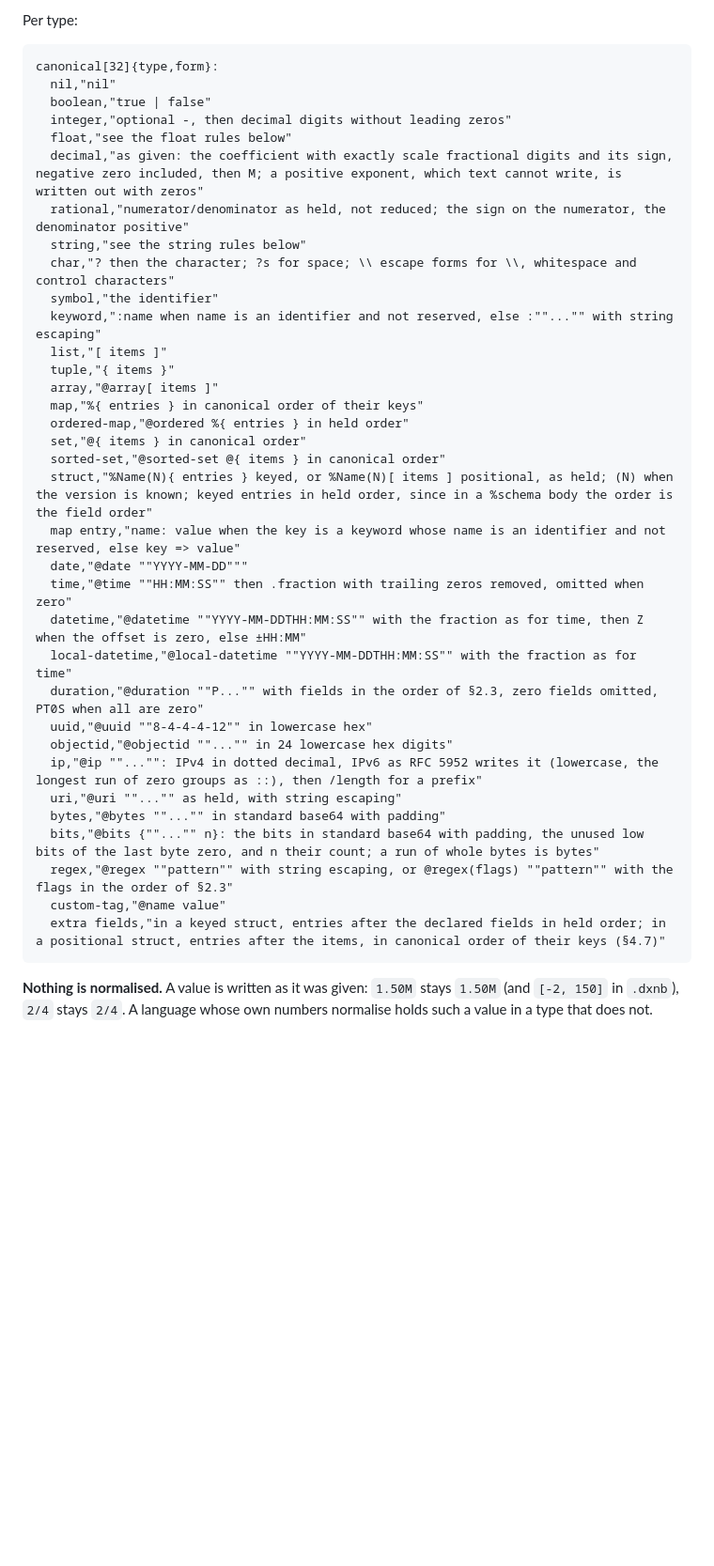
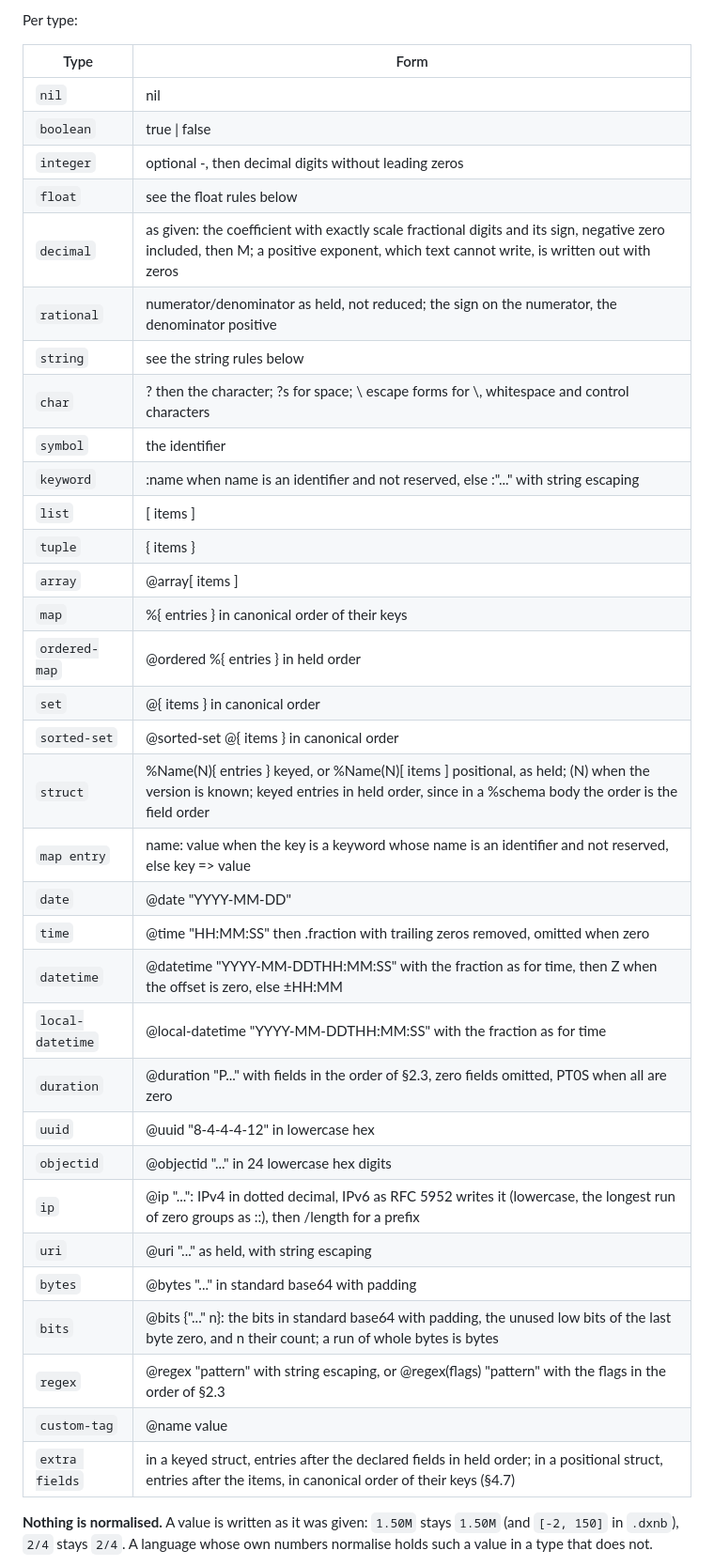
Before and after one commit to joetjen/dextrin, a Markdown page: guides/dxn/DXN.md, the part around one of its changes. Shown at 94% size. GitHub-like rendering; blank space fills up the shorter version.

````diff
--- a/guides/dxn/DXN.md
+++ b/guides/dxn/DXN.md
@@ -242,42 +238,41 @@ General rules:
 
 Per type:
 
-```toon
-canonical[32]{type,form}:
-  nil,"nil"
-  boolean,"true | false"
-  integer,"optional -, then decimal digits without leading zeros"
-  float,"see the float rules below"
-  decimal,"as given: the coefficient with exactly scale fractional digits and its sign, negative zero included, then M; a positive exponent, which text cannot write, is written out with zeros"
-  rational,"numerator/denominator as held, not reduced; the sign on the numerator, the denominator positive"
-  string,"see the string rules below"
-  char,"? then the character; ?s for space; \\ escape forms for \\, whitespace and control characters"
-  symbol,"the identifier"
-  keyword,":name when name is an identifier and not reserved, else :""..."" with string escaping"
-  list,"[ items ]"
-  tuple,"{ items }"
-  array,"@array[ items ]"
-  map,"%{ entries } in canonical order of their keys"
-  ordered-map,"@ordered %{ entries } in held order"
-  set,"@{ items } in canonical order"
-  sorted-set,"@sorted-set @{ items } in canonical order"
-  struct,"%Name(N){ entries } keyed, or %Name(N)[ items ] positional, as held; (N) when the version is known; keyed entries in held order, since in a %schema body the order is the field order"
-  map entry,"name: value when the key is a keyword whose name is an identifier and not reserved, else key => value"
-  date,"@date ""YYYY-MM-DD"""
-  time,"@time ""HH:MM:SS"" then .fraction with trailing zeros removed, omitted when zero"
-  datetime,"@datetime ""YYYY-MM-DDTHH:MM:SS"" with the fraction as for time, then Z when the offset is zero, else ±HH:MM"
-  local-datetime,"@local-datetime ""YYYY-MM-DDTHH:MM:SS"" with the fraction as for time"
-  duration,"@duration ""P..."" with fields in the order of §2.3, zero fields omitted, PT0S when all are zero"
-  uuid,"@uuid ""8-4-4-4-12"" in lowercase hex"
-  objectid,"@objectid ""..."" in 24 lowercase hex digits"
-  ip,"@ip ""..."": IPv4 in dotted decimal, IPv6 as RFC 5952 writes it (lowercase, the longest run of zero groups as ::), then /length for a prefix"
-  uri,"@uri ""..."" as held, with string escaping"
-  bytes,"@bytes ""..."" in standard base64 with padding"
-  bits,"@bits {""..."" n}: the bits in standard base64 with padding, the unused low bits of the last byte zero, and n their count; a run of whole bytes is bytes"
-  regex,"@regex ""pattern"" with string escaping, or @regex(flags) ""pattern"" with the flags in the order of §2.3"
-  custom-tag,"@name value"
-  extra fields,"in a keyed struct, entries after the declared fields in held order; in a positional struct, entries after the items, in canonical order of their keys (§4.7)"
-```
+| Type | Form |
+|---|---|
+| `nil` | nil |
+| `boolean` | true \| false |
+| `integer` | optional -, then decimal digits without leading zeros |
+| `float` | see the float rules below |
+| `decimal` | as given: the coefficient with exactly scale fractional digits and its sign, negative zero included, then M; a positive exponent, which text cannot write, is written out with zeros |
+| `rational` | numerator/denominator as held, not reduced; the sign on the numerator, the denominator positive |
+| `string` | see the string rules below |
+| `char` | ? then the character; ?s for space; \\ escape forms for \\, whitespace and control characters |
+| `symbol` | the identifier |
+| `keyword` | :name when name is an identifier and not reserved, else :"..." with string escaping |
+| `list` | [ items ] |
+| `tuple` | { items } |
+| `array` | @array[ items ] |
+| `map` | %{ entries } in canonical order of their keys |
+| `ordered-map` | @ordered %{ entries } in held order |
+| `set` | @{ items } in canonical order |
+| `sorted-set` | @sorted-set @{ items } in canonical order |
+| `struct` | %Name(N){ entries } keyed, or %Name(N)[ items ] positional, as held; (N) when the version is known; keyed entries in held order, since in a %schema body the order is the field order |
+| `map entry` | name: value when the key is a keyword whose name is an identifier and not reserved, else key => value |
+| `date` | @date "YYYY-MM-DD" |
+| `time` | @time "HH:MM:SS" then .fraction with trailing zeros removed, omitted when zero |
+| `datetime` | @datetime "YYYY-MM-DDTHH:MM:SS" with the fraction as for time, then Z when the offset is zero, else ±HH:MM |
+| `local-datetime` | @local-datetime "YYYY-MM-DDTHH:MM:SS" with the fraction as for time |
+| `duration` | @duration "P..." with fields in the order of §2.3, zero fields omitted, PT0S when all are zero |
+| `uuid` | @uuid "8-4-4-4-12" in lowercase hex |
+| `objectid` | @objectid "..." in 24 lowercase hex digits |
+| `ip` | @ip "...": IPv4 in dotted decimal, IPv6 as RFC 5952 writes it (lowercase, the longest run of zero groups as ::), then /length for a prefix |
+| `uri` | @uri "..." as held, with string escaping |
+| `bytes` | @bytes "..." in standard base64 with padding |
+| `bits` | @bits {"..." n}: the bits in standard base64 with padding, the unused low bits of the last byte zero, and n their count; a run of whole bytes is bytes |
+| `regex` | @regex "pattern" with string escaping, or @regex(flags) "pattern" with the flags in the order of §2.3 |
+| `custom-tag` | @name value |
+| `extra fields` | in a keyed struct, entries after the declared fields in held order; in a positional struct, entries after the items, in canonical order of their keys (§4.7) |
 
 **Nothing is normalised.** A value is written as it was given: `1.50M`
 stays `1.50M` (and `[-2, 150]` in `.dxnb`), `2/4` stays `2/4`. A
````
Also changed, not shown: other parts of guides/dxn/DXN.md (+251 -266 lines), CHANGELOG.md (+5 -0 lines).
